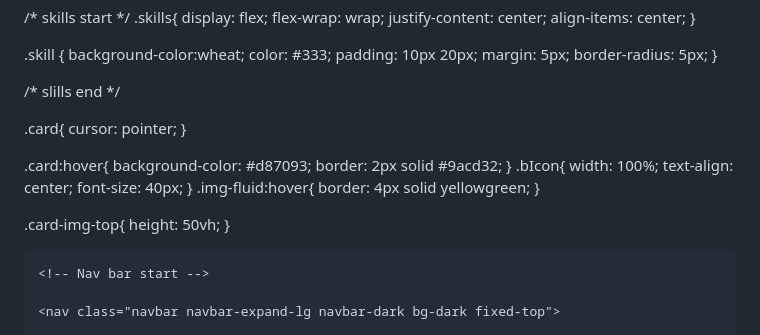
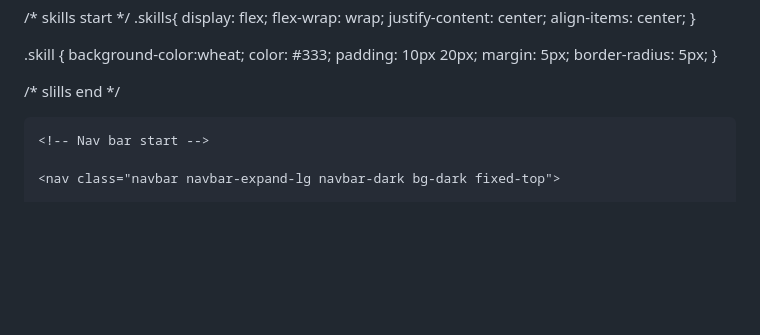
Before and after one commit to SAICHARANRED/saireddy.gethub.io, a Markdown page: README.md, the part around one of its changes. Drawn GitHub-style; blank space fills up the shorter version.

```diff
--- a/README.md
+++ b/README.md
@@ -56,26 +56,6 @@
 
 
 
-.card{
-    cursor: pointer;
-}
-
-.card:hover{
-    background-color: #d87093;
-    border: 2px solid #9acd32;
-}
-.bIcon{
-   width: 100%;
-   text-align: center;
-   font-size: 40px;
-}
-   .img-fluid:hover{
-    border: 4px solid yellowgreen;
-   }
-
-   .card-img-top{
-    height: 50vh;
-   }
 
 
 
```
Also changed, not shown: other parts of README.md (+2 -2 lines).
